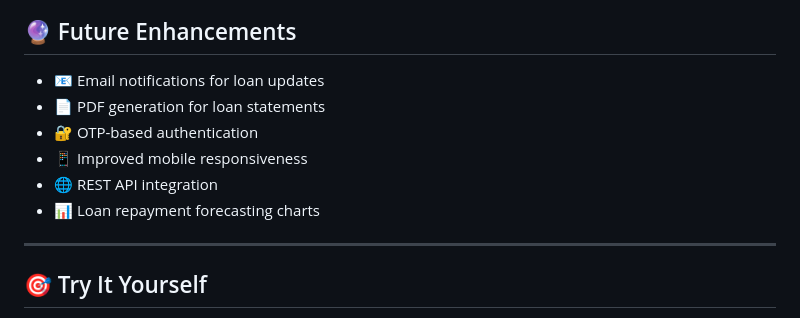
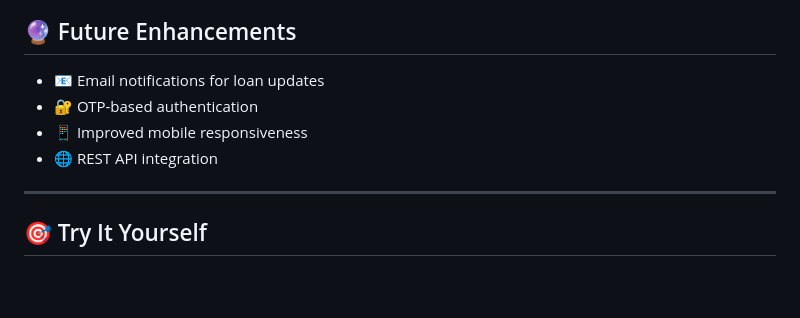
Before and after one commit to Deepika6689/loan-project, a Markdown page: README.md, the part around the change. Drawn GitHub-style; blank space fills up the shorter version.

```diff
--- a/README.md
+++ b/README.md
@@ -162,11 +162,9 @@ http://127.0.0.1:8000/
 ## 🔮 Future Enhancements
 
 - 📧 Email notifications for loan updates
-- 📄 PDF generation for loan statements
 - 🔐 OTP-based authentication
 - 📱 Improved mobile responsiveness
 - 🌐 REST API integration
-- 📊 Loan repayment forecasting charts
 
 ---
 
```
